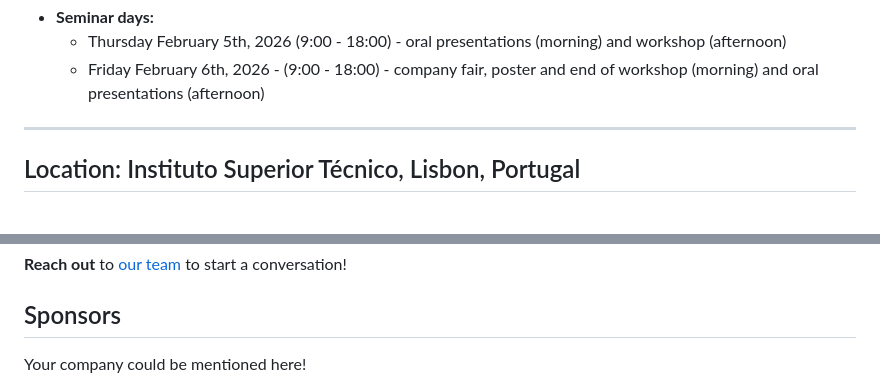
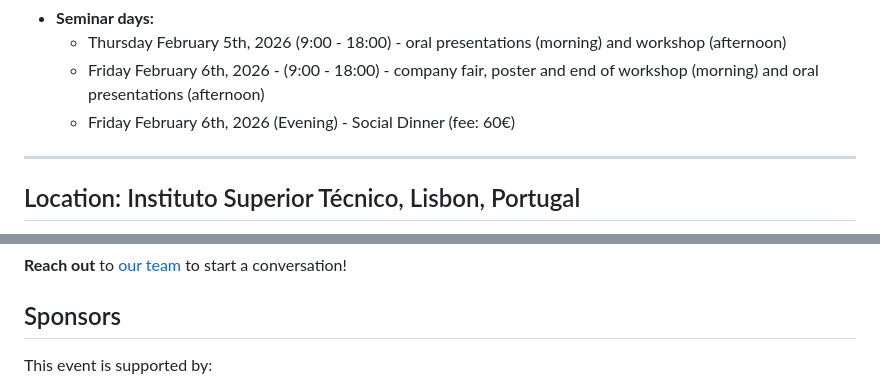
Before and after one commit to agrogeophy/agrogeo26, a Markdown page: web/index.md, 2 parts joined by grey strips. Rendered like a GitHub page.

Commit message:
Added sponsor + social dinner

```diff
--- a/web/index.md
+++ b/web/index.md
@@ -174,7 +174,7 @@ Three workshops will be proposed on the afternoon of the first day and morning o
 * **Seminar days:**
   - Thursday February 5th, 2026 (9:00 - 18:00) - oral presentations (morning) and workshop (afternoon)
   - Friday February 6th, 2026 - (9:00 - 18:00) - company fair, poster and end of workshop (morning) and oral presentations (afternoon)
-
+  - Friday February 6th, 2026 (Evening) - Social Dinner (fee: 60€)
 <!-- * **After conference:**
   - Saturday February 3rd, 2024 - Ski trip (for those who want, not included in the fee) -->
 
@@ -312,8 +312,8 @@ engineering.
 
 
 ## Sponsors
-Your company could be mentioned here!
-<!-- This event is supported by: -->
+This event is supported by:
+
 
 
 <style>
```
Also changed, not shown: other parts of web/index.md (+8 -4 lines), web/images/sponsors/Sensors&Software-RD-K.jpg (added), web/images/sponsors/Sensors&Software-RD-W.png (added), web/images/sponsors/Sensors&Software-RD.jpg (added).
